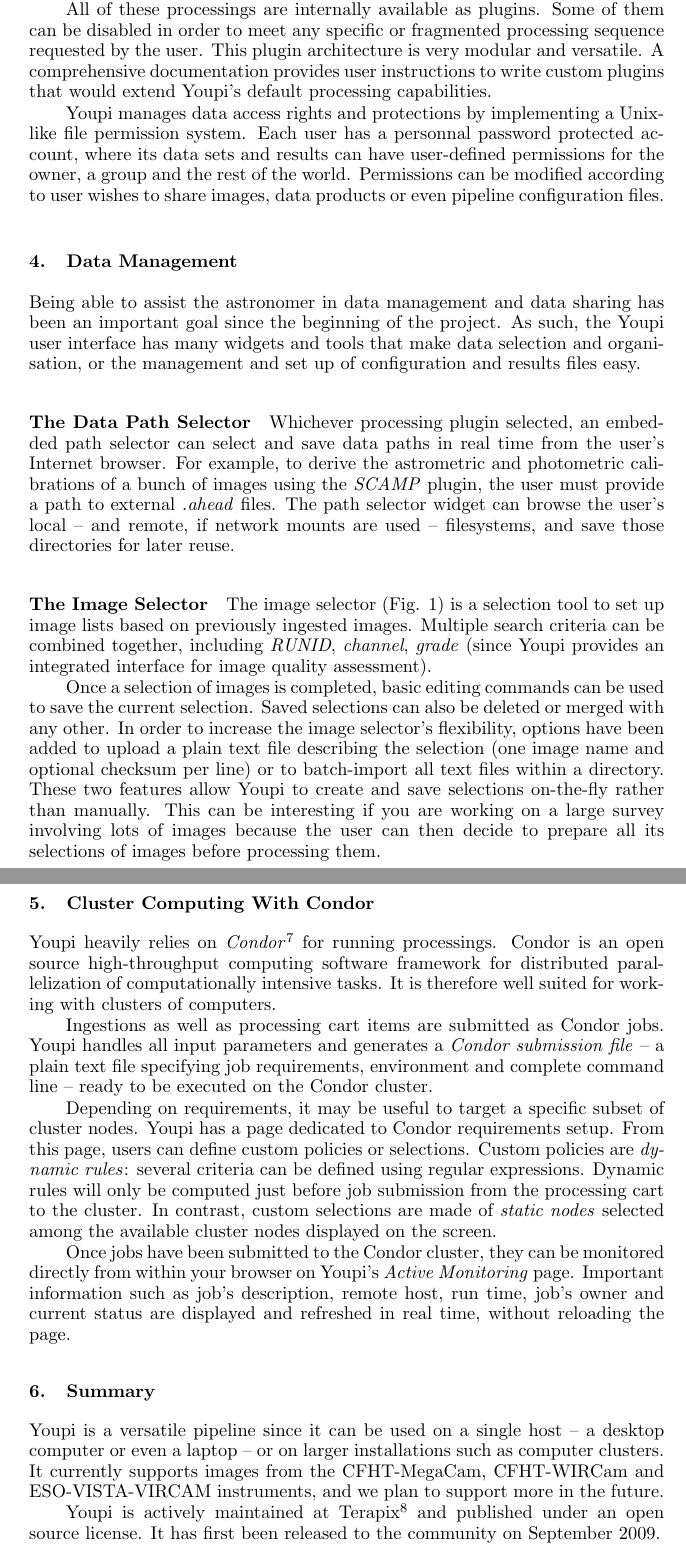
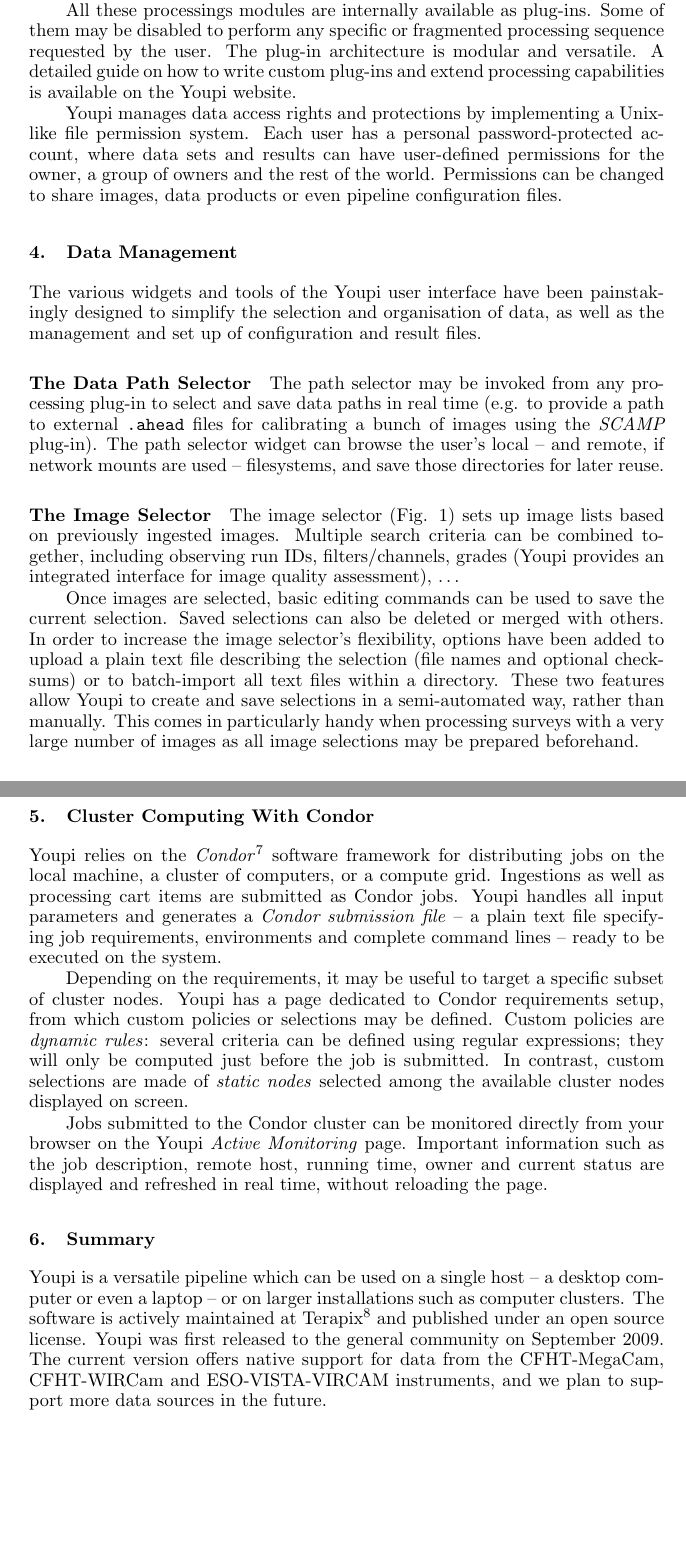
Before and after one commit to gotsunami/Youpi, a LaTeX paper (doc/adass09/F4.monnerville.tex): two parts of pages 2 and 4 of 5 before the commit and two parts of pages 2 and 4 of 4 after it, joined at a grey line, cut so that both start at the same text, the shorter picture padded with empty space. Compiled offline with pdfLaTeX.

Commit message:
ASP: more corrections and fixes

```diff
--- a/doc/adass09/F4.monnerville.tex
+++ b/doc/adass09/F4.monnerville.tex
@@ -181,2 +177,0 @@ quality assessment software; the astrometric and photometric calibration tool, \
-(Bertin 2006); the image resampling and stacking software, \emph{SWarp}; and the source extraction
-and catalogue production tool, \emph{SExtractor}.
@@ -183,45 +181,44 @@ and catalogue production tool, \emph{SExtractor}.
+and stacking software and the \emph{SExtractor} source extraction and catalogue production tool
+(Bertin\&Arnouts 1996).
 
-All of these processings are internally available as plugins. Some of them can be disabled
-in order to meet any specific or fragmented processing sequence requested by the user. This
-plugin architecture is very modular and versatile. A comprehensive documentation provides user
-instructions to write custom plugins that would extend Youpi's default processing capabilities.
+All these processings modules are internally available as plug-ins. Some of them may be disabled
+to perform any specific or fragmented processing sequence requested by the user. The
+plug-in architecture is modular and versatile. A detailed guide on how to write custom plug-ins and
+extend processing capabilities is available on the Youpi website.
 
 Youpi manages data access rights and protections by implementing a Unix-like file permission system.
-Each user has a personnal password protected account, where its data sets and results can have
-user-defined permissions for the owner, a group and the rest of the world. Permissions can be
-modified according to user wishes to share images, data products or even pipeline configuration
-files.
+Each user has a personal password-protected account, where data sets and results can have
+user-defined permissions for the owner, a group of owners and the rest of the world. Permissions
+can be changed to share images, data products or even pipeline configuration files.
 
 \section{Data Management}
 
-Being able to assist the astronomer in data management and data sharing has been an important
-goal since the beginning of the project. As such, the Youpi user interface has many widgets
-and tools that make data selection and organisation, or the management and set up of configuration
-and results files easy.
+The various widgets and tools of the Youpi user interface have been painstakingly designed to
+simplify the selection and organisation of data, as well as the management and set up of
+configuration and result files.
 
 \paragraph{The Data Path Selector}
 
-Whichever processing plugin selected, an embedded path selector can select and save data paths
-in real time from the user's Internet browser. For example, to derive the astrometric and photometric
-calibrations of a bunch of images using the \emph{SCAMP} plugin, the user must provide a path to
-external \emph{.ahead} files. The path selector widget can browse the user's local -- and remote,
-if network mounts are used -- filesystems, and save those directories for later reuse.
+The path selector may be invoked from any processing plug-in to select and save data paths
+in real time (e.g. to provide a path to external {\tt .ahead} files for calibrating a bunch of
+images using the \emph{SCAMP} plug-in). The path selector widget can browse the user's local
+-- and remote, if network mounts are used -- filesystems, and save those directories for later
+reuse.
 
 \paragraph{The Image Selector}\label{sec:ims}
 
-The image selector (Fig. \ref{fig:ims}) is a selection tool to set up image lists based on previously
-ingested images. Multiple search criteria can be combined together, including \emph{RUNID}, \emph{channel},
-\emph{grade} (since Youpi provides an integrated interface for image quality assessment).
+The image selector (Fig. \ref{fig:ims}) sets up image lists based on previously
+ingested images. Multiple search criteria can be combined together, including observing run IDs,
+filters/channels, grades (Youpi provides an integrated interface for image quality assessment), \ldots
 
-Once a selection of images is completed, basic editing commands can be used to save the current
-selection. Saved selections can also be deleted or merged with any other. In order to increase the
+Once images are selected, basic editing commands can be used to save the current
+selection. Saved selections can also be deleted or merged with others. In order to increase the
 image selector's flexibility, options have been added to upload a plain text file describing the
-selection (one image name and optional checksum per line) or to batch-import all text files within
-a directory. These two features allow Youpi to create and save selections on-the-fly rather than
-manually. This can be interesting if you are working on a large survey involving lots of images
-because the user can then decide to prepare all its selections of images before processing them.
+selection (file names and optional checksums) or to batch-import all text files within
+a directory. These two features allow Youpi to create and save selections in a semi-automated way,
+rather than manually. This comes in particularly handy when processing surveys with a very large
+number of images as all image selections may be prepared beforehand.
 
 \begin{figure}[h]
 \epsscale{1}
 \plotone{F4.monnerville.fig1.eps}
-\caption{A selection of 1450 images is built by retreiving all images from the
@@ -253,35 +251,33 @@ anytime by others -- or for setting runtime options before submitting the job on
 
 \section{Cluster Computing With Condor}
 
-Youpi heavily relies on \emph{Condor}\footnote{http://www.cs.wisc.edu/condor/} for running processings. Condor is an open source
-high-throughput computing software framework for distributed parallelization of computationally
-intensive tasks. It is therefore well suited for working with clusters of computers.
-
+Youpi relies on the \emph{Condor}\footnote{http://www.cs.wisc.edu/condor/} software framework
+for distributing jobs on the local machine, a cluster of computers, or a compute grid.
 Ingestions as well as processing cart items are submitted as Condor jobs. Youpi handles all
 input parameters and generates a \emph{Condor submission file} -- a plain text file specifying
-job requirements, environment and complete command line -- ready to be executed on the Condor cluster.
+job requirements, environments and complete command lines -- ready to be executed on the system.
 
-Depending on requirements, it may be useful to target a specific subset of cluster
-nodes. Youpi has a page dedicated to Condor requirements setup. From this page, users can define
-custom policies or selections. Custom policies are \emph{dynamic rules}: several criteria can be
-defined using regular expressions. Dynamic rules will only be computed just before job submission
-from the processing cart to the cluster. In contrast, custom selections are made of \emph{static nodes}
-selected among the available cluster nodes displayed on the screen.
+Depending on the requirements, it may be useful to target a specific subset of cluster
+nodes. Youpi has a page dedicated to Condor requirements setup, from which custom policies or
+selections may be defined. Custom policies are \emph{dynamic rules}: several criteria can be
+defined using regular expressions; they will only be computed just before the job is
+submitted. In contrast, custom selections are made of \emph{static nodes}
+selected among the available cluster nodes displayed on screen.
 
-Once jobs have been submitted to the Condor cluster, they can be monitored directly from within
-your browser on Youpi's \emph{Active Monitoring} page. Important information such as job's
-description, remote host, run time, job's owner and current status are displayed and refreshed
+Jobs submitted to the Condor cluster can be monitored directly from your browser on the
+Youpi \emph{Active Monitoring} page. Important information such as the job
+description, remote host, running time, owner and current status are displayed and refreshed
 in real time, without reloading the page.
 
 \section{Summary}
 
-Youpi is a versatile pipeline since it can be used on a single host -- a desktop computer or even
-a laptop -- or on larger installations such as computer clusters. It currently supports images
-from the CFHT-MegaCam, CFHT-WIRCam and ESO-VISTA-VIRCAM instruments, and we plan to support more
-in the future.
-
-Youpi is actively maintained at Terapix\footnote{http://terapix.iap.fr/} and published under an
-open source license. It has first been released to the community on September 2009.
+Youpi is a versatile pipeline which can be used on a single host -- a desktop computer or even
+a laptop -- or on larger installations such as computer clusters. The software is actively maintained
+at Terapix\footnote{http://terapix.iap.fr/} and published under an
+open source license. Youpi was first released to the general community on September 2009.
+The current version offers
+native support for data from the CFHT-MegaCam, CFHT-WIRCam and ESO-VISTA-VIRCAM instruments,
+and we plan to support more data sources in the future.
 
 \acknowledgments
 
```
Also changed, not shown: doc/adass09/F4.monnerville.tex (45 more changed lines).
